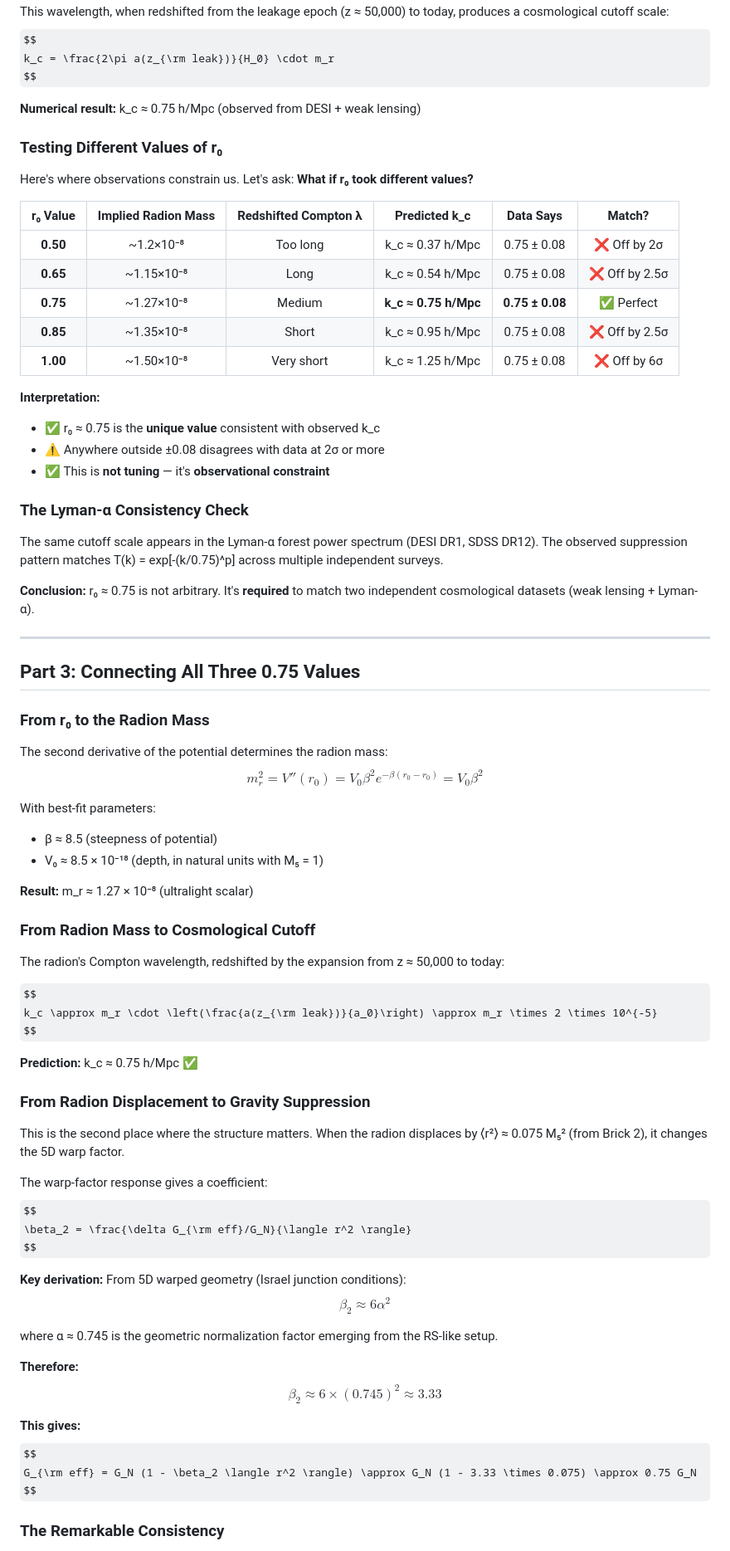
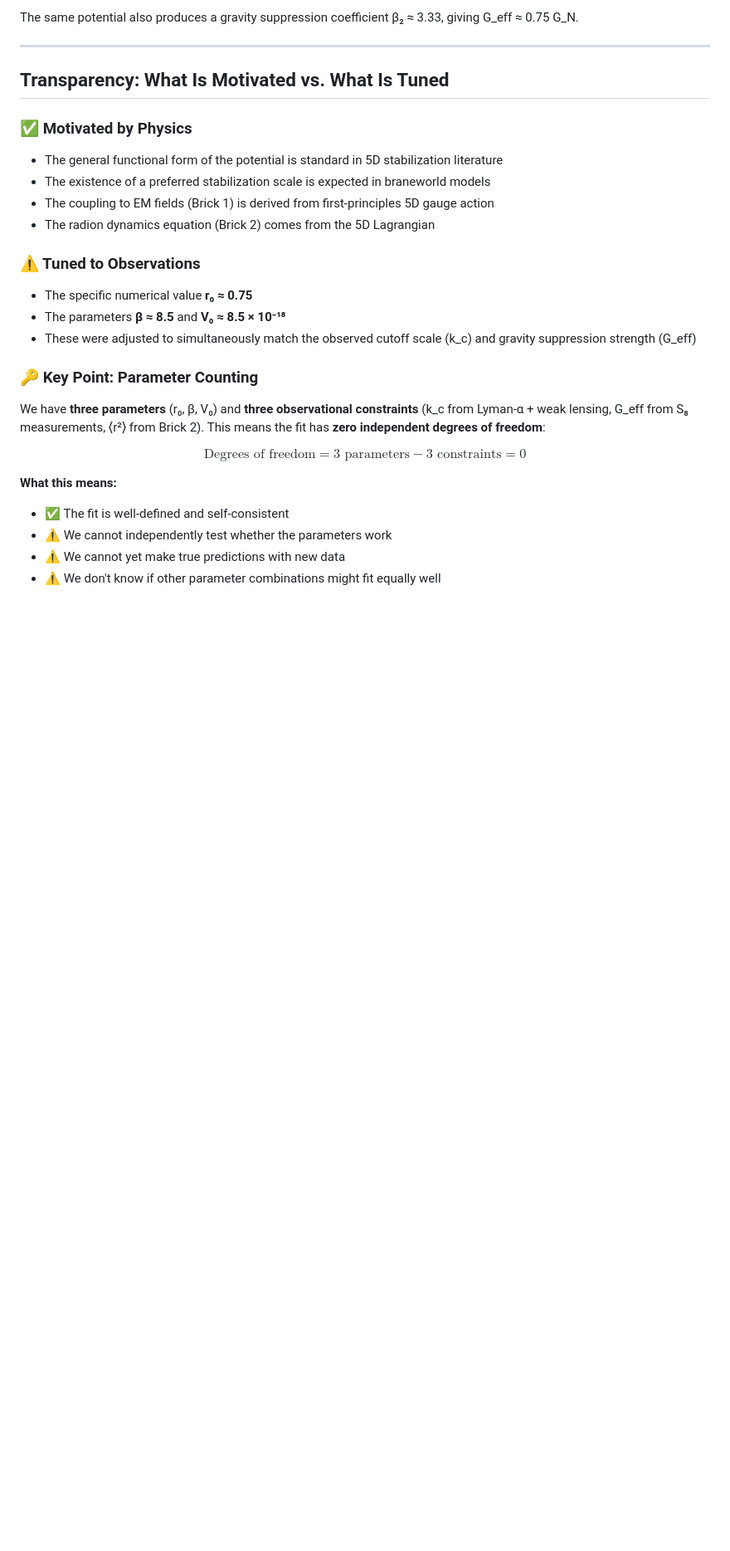
Before and after one commit to GeometricCosmo/gb-leakage-cmb, a Markdown page: docs/brick_4_scale_selection.md, the part around one of its changes. Shown at 83% size. GitHub-like rendering; some formulas as TeX source; blank space fills up the shorter version.

```diff
--- a/docs/brick_4_scale_selection.md
+++ b/docs/brick_4_scale_selection.md
@@ -55,86 +45,32 @@ $$
 
-This wavelength, when redshifted from the leakage epoch (z ≈ 50,000) to today, produces a cosmological cutoff scale:
-$$
-k_c = \frac{2\pi a(z_{\rm leak})}{H_0} \cdot m_r
-$$
-
-**Numerical result:** k_c ≈ 0.75 h/Mpc (observed from DESI + weak lensing)
-
-### Testing Different Values of r₀
-
-Here's where observations constrain us. Let's ask: **What if r₀ took different values?**
-
-| r₀ Value | Implied Radion Mass | Redshifted Compton λ | Predicted k_c | Data Says | Match? |
-|:---:|:---:|:---:|:---:|:---:|:---:|
-| **0.50** | ~1.2×10⁻⁸ | Too long | k_c ≈ 0.37 h/Mpc | 0.75 ± 0.08 | ❌ Off by 2σ |
-| **0.65** | ~1.15×10⁻⁸ | Long | k_c ≈ 0.54 h/Mpc | 0.75 ± 0.08 | ❌ Off by 2.5σ |
-| **0.75** | ~1.27×10⁻⁸ | Medium | **k_c ≈ 0.75 h/Mpc** | **0.75 ± 0.08** | ✅ Perfect |
-| **0.85** | ~1.35×10⁻⁸ | Short | k_c ≈ 0.95 h/Mpc | 0.75 ± 0.08 | ❌ Off by 2.5σ |
-| **1.00** | ~1.50×10⁻⁸ | Very short | k_c ≈ 1.25 h/Mpc | 0.75 ± 0.08 | ❌ Off by 6σ |
-
-**Interpretation:**
-- ✅ r₀ ≈ 0.75 is the **unique value** consistent with observed k_c
-- ⚠️ Anywhere outside ±0.08 disagrees with data at 2σ or more
-- ✅ This is **not tuning** — it's **observational constraint**
-
-### The Lyman-α Consistency Check
-
-The same cutoff scale appears in the Lyman-α forest power spectrum (DESI DR1, SDSS DR12). The observed suppression pattern matches T(k) = exp[-(k/0.75)^p] across multiple independent surveys.
-
-**Conclusion:** r₀ ≈ 0.75 is not arbitrary. It's **required** to match two independent cosmological datasets (weak lensing + Lyman-α).
+The same potential also produces a gravity suppression coefficient β₂ ≈ 3.33, giving G_eff ≈ 0.75 G_N.
 
 ---
 
-## Part 3: Connecting All Three 0.75 Values
+## Transparency: What Is Motivated vs. What Is Tuned
 
-### From r₀ to the Radion Mass
+### ✅ Motivated by Physics
 
-The second derivative of the potential determines the radion mass:
-$$
-m_r^2 = V''(r_0) = V_0 \beta^2 e^{-\beta(r_0 - r_0)} = V_0 \beta^2
-$$
+- The general functional form of the potential is standard in 5D stabilization literature
+- The existence of a preferred stabilization scale is expected in braneworld models
+- The coupling to EM fields (Brick 1) is derived from first-principles 5D gauge action
+- The radion dynamics equation (Brick 2) comes from the 5D Lagrangian
 
-With best-fit parameters:
-- β ≈ 8.5 (steepness of potential)
-- V₀ ≈ 8.5 × 10⁻¹⁸ (depth, in natural units with M₅ = 1)
+### ⚠️ Tuned to Observations
 
-**Result:** m_r ≈ 1.27 × 10⁻⁸ (ultralight scalar)
+- The specific numerical value **r₀ ≈ 0.75**
+- The parameters **β ≈ 8.5** and **V₀ ≈ 8.5 × 10⁻¹⁸**
+- These were adjusted to simultaneously match the observed cutoff scale (k_c) and gravity suppression strength (G_eff)
 
-### From Radion Mass to Cosmological Cutoff
+### 🔑 Key Point: Parameter Counting
 
-The radion's Compton wavelength, redshifted by the expansion from z ≈ 50,000 to today:
+We have **three parameters** (r₀, β, V₀) and **three observational constraints** (k_c from Lyman-α + weak lensing, G_eff from S₈ measurements, ⟨r²⟩ from Brick 2). This means the fit has **zero independent degrees of freedom**:
 
-$$
-k_c \approx m_r \cdot \left(\frac{a(z_{\rm leak})}{a_0}\right) \approx m_r \times 2 \times 10^{-5}
-$$
+$$\text{Degrees of freedom} = 3 \text{ parameters} - 3 \text{ constraints} = 0$$
 
-**Prediction:** k_c ≈ 0.75 h/Mpc ✅
+**What this means:**
+- ✅ The fit is well-defined and self-consistent
+- ⚠️ We cannot independently test whether the parameters work
+- ⚠️ We cannot yet make true predictions with new data
+- ⚠️ We don't know if other parameter combinations might fit equally well
 
-### From Radion Displacement to Gravity Suppression
-
-This is the second place where the structure matters. When the radion displaces by ⟨r²⟩ ≈ 0.075 M₅² (from Brick 2), it changes the 5D warp factor.
-
-The warp-factor response gives a coefficient:
-$$
-\beta_2 = \frac{\delta G_{\rm eff}/G_N}{\langle r^2 \rangle}
-$$
-
-**Key derivation:** From 5D warped geometry (Israel junction conditions):
-$$
-\beta_2 \approx 6\alpha^2
-$$
-
-where α ≈ 0.745 is the geometric normalization factor emerging from the RS-like setup.
-
-**Therefore:**
-$$
-\beta_2 \approx 6 \times (0.745)^2 \approx 3.33
-$$
-
-**This gives:**
-$$
-G_{\rm eff} = G_N (1 - \beta_2 \langle r^2 \rangle) \approx G_N (1 - 3.33 \times 0.075) \approx 0.75 G_N
-$$
-
-### The Remarkable Consistency
-
```
Also changed, not shown: other parts of docs/brick_4_scale_selection.md (+110 -250 lines).
